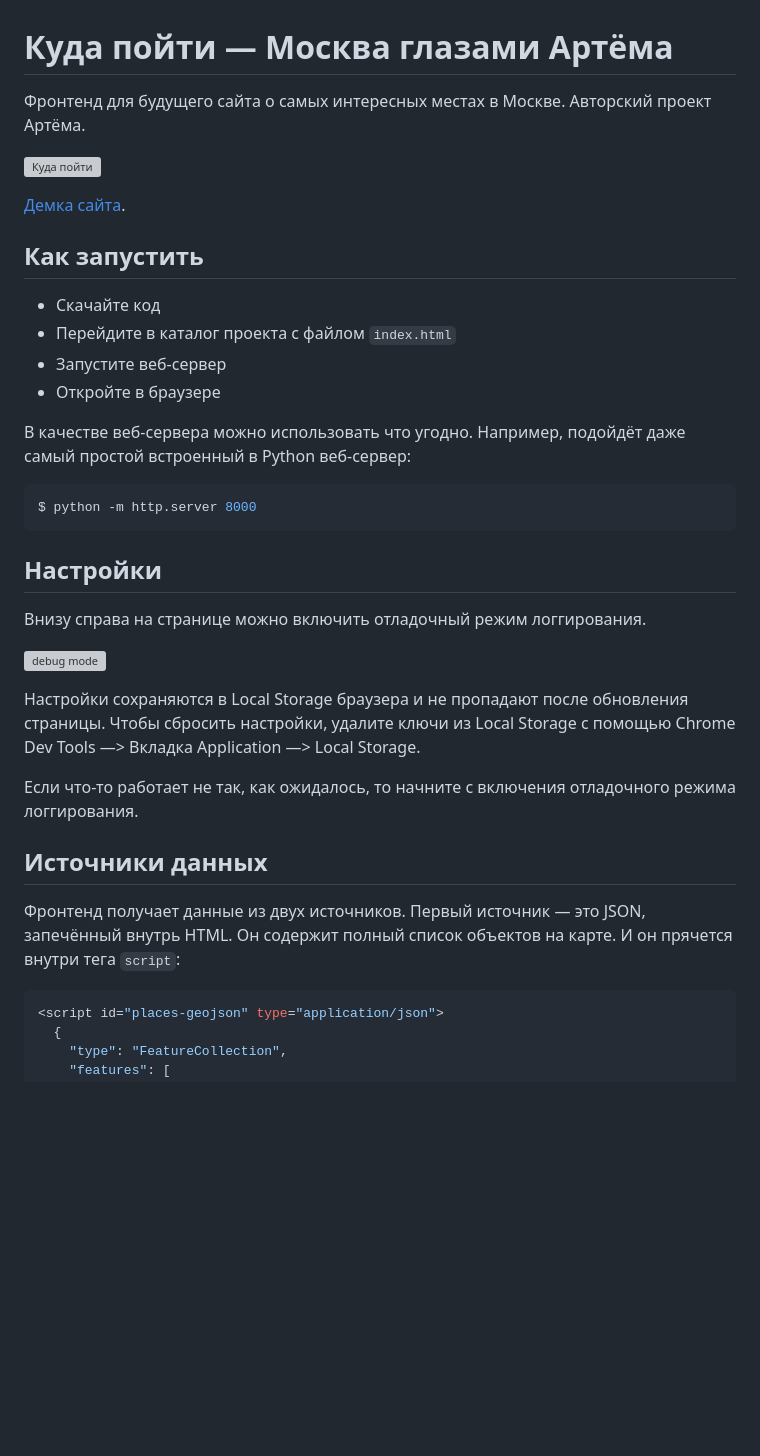
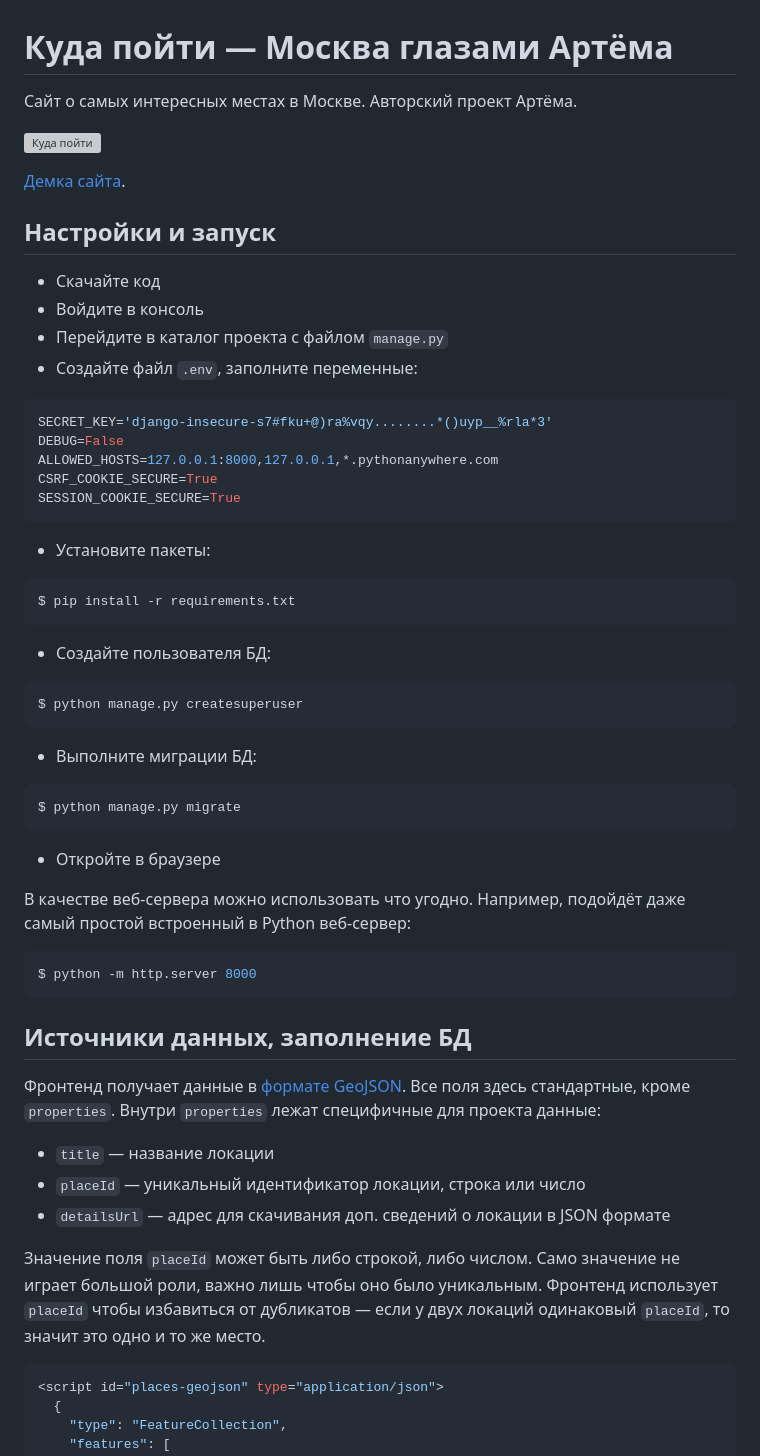
Before and after one commit to Flash-kir/django_1, a Markdown page: README.md, the part around one of its changes. Rendered like a GitHub page; blank space fills up the shorter version; grey boxes are pictures that could not be loaded.

````diff
--- a/README.md
+++ b/README.md
@@ -1,6 +1,6 @@
 # Куда пойти — Москва глазами Артёма
 
-Фронтенд для будущего сайта о самых интересных местах в Москве. Авторский проект Артёма.
+Сайт о самых интересных местах в Москве. Авторский проект Артёма.
 
 ![&#x41A;&#x443;&#x434;&#x430; &#x43F;&#x43E;&#x439;&#x442;&#x438;](.gitbook/assets/site.png)
 
@@ -8,9 +8,37 @@
 
-## Как запустить
+## Настройки и запуск
 
 * Скачайте код
-* Перейдите в каталог проекта с файлом `index.html`
-* Запустите веб-сервер
+* Войдите в консоль
+* Перейдите в каталог проекта с файлом `manage.py`
+* Создайте файл `.env`, заполните переменные:
+
+```bash
+SECRET_KEY='django-insecure-s7#fku+@)ra%vqy........*()uyp__%rla*3'
+DEBUG=False
+ALLOWED_HOSTS=127.0.0.1:8000,127.0.0.1,*.pythonanywhere.com
+CSRF_COOKIE_SECURE=True
+SESSION_COOKIE_SECURE=True
+```
+
+* Установите пакеты:
+
+```bash
+$ pip install -r requirements.txt
+```
+
+* Создайте пользователя БД:
+
+```bash
+$ python manage.py createsuperuser
+```
+
+* Выполните миграции БД:
+
+```bash
+$ python manage.py migrate
+```
+
 * Откройте в браузере
 
 В качестве веб-сервера можно использовать что угодно. Например, подойдёт даже самый простой встроенный в Python веб-сервер:
@@ -19,21 +47,15 @@
 $ python -m http.server 8000
 ```
 
-## Настройки
+## Источники данных, заполнение БД
 
-Внизу справа на странице можно включить отладочный режим логгирования.
+Фронтенд получает данные в [формате GeoJSON](https://ru.wikipedia.org/wiki/GeoJSON). Все поля здесь стандартные, кроме `properties`. Внутри `properties` лежат специфичные для проекта данные:
 
-![debug mode](.gitbook/assets/debug-option.png)
+* `title` — название локации
+* `placeId` — уникальный идентификатор локации, строка или число
+* `detailsUrl` — адрес для скачивания доп. сведений о локации в JSON формате
 
-Настройки сохраняются в Local Storage браузера и не пропадают после обновления страницы. Чтобы сбросить настройки, удалите ключи из Local Storage с помощью Chrome Dev Tools —&gt; Вкладка Application —&gt; Local Storage.
-
-Если что-то работает не так, как ожидалось, то начните с включения отладочного режима логгирования.
-
-<a href="#" id="data-sources"></a>
-
-## Источники данных
-
-Фронтенд получает данные из двух источников. Первый источник — это JSON, запечённый внутрь HTML. Он содержит полный список объектов на карте. И он прячется внутри тега `script`:
+Значение поля `placeId` может быть либо строкой, либо числом. Само значение не играет большой роли, важно лишь чтобы оно было уникальным. Фронтенд использует `placeId` чтобы избавиться от дубликатов — если у двух локаций одинаковый `placeId`, то значит это одно и то же место.
 
 ```javascript
 <script id="places-geojson" type="application/json">
````
Also changed, not shown: other parts of README.md (+15 -19 lines).
